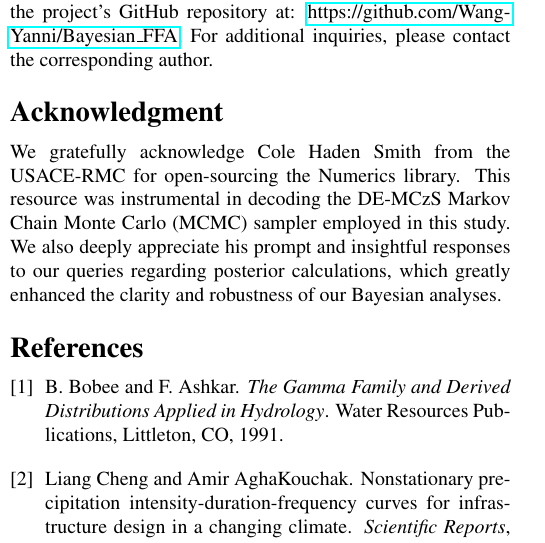
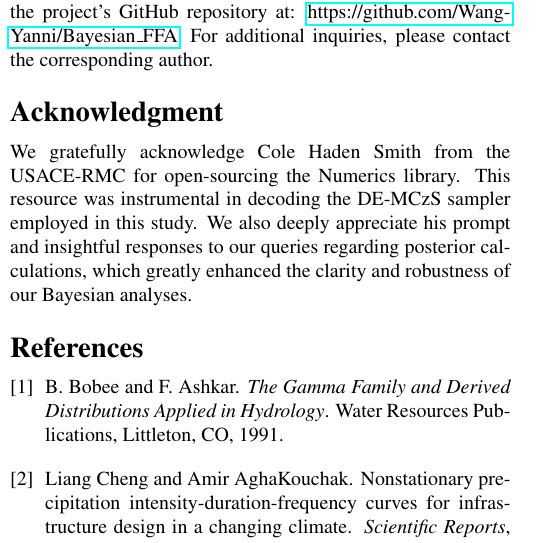
Before and after one commit to Wang-Yanni/Bayesian_FFA, a LaTeX paper (report/main.tex, which reads report/06_Acknowledgment.tex): part of one column of page 11 of 16, cut so that both start at the same text. Compiled offline with pdfLaTeX.

Commit message:
minor report update

```diff
--- a/report/06_Acknowledgment.tex
+++ b/report/06_Acknowledgment.tex
@@ -3,4 +3,4 @@ All data and code used in this study are openly available to ensure transparency
 
 
 \section*{Acknowledgment}
-We gratefully acknowledge Cole Haden Smith from the USACE-RMC for open-sourcing the Numerics library. This resource was instrumental in decoding the DE-MCzS Markov Chain Monte Carlo (MCMC) sampler employed in this study. We also deeply appreciate his prompt and insightful responses to our queries regarding posterior calculations, which greatly enhanced the clarity and robustness of our Bayesian analyses.
+We gratefully acknowledge Cole Haden Smith from the USACE-RMC for open-sourcing the Numerics library. This resource was instrumental in decoding the DE-MCzS sampler employed in this study. We also deeply appreciate his prompt and insightful responses to our queries regarding posterior calculations, which greatly enhanced the clarity and robustness of our Bayesian analyses.
```
